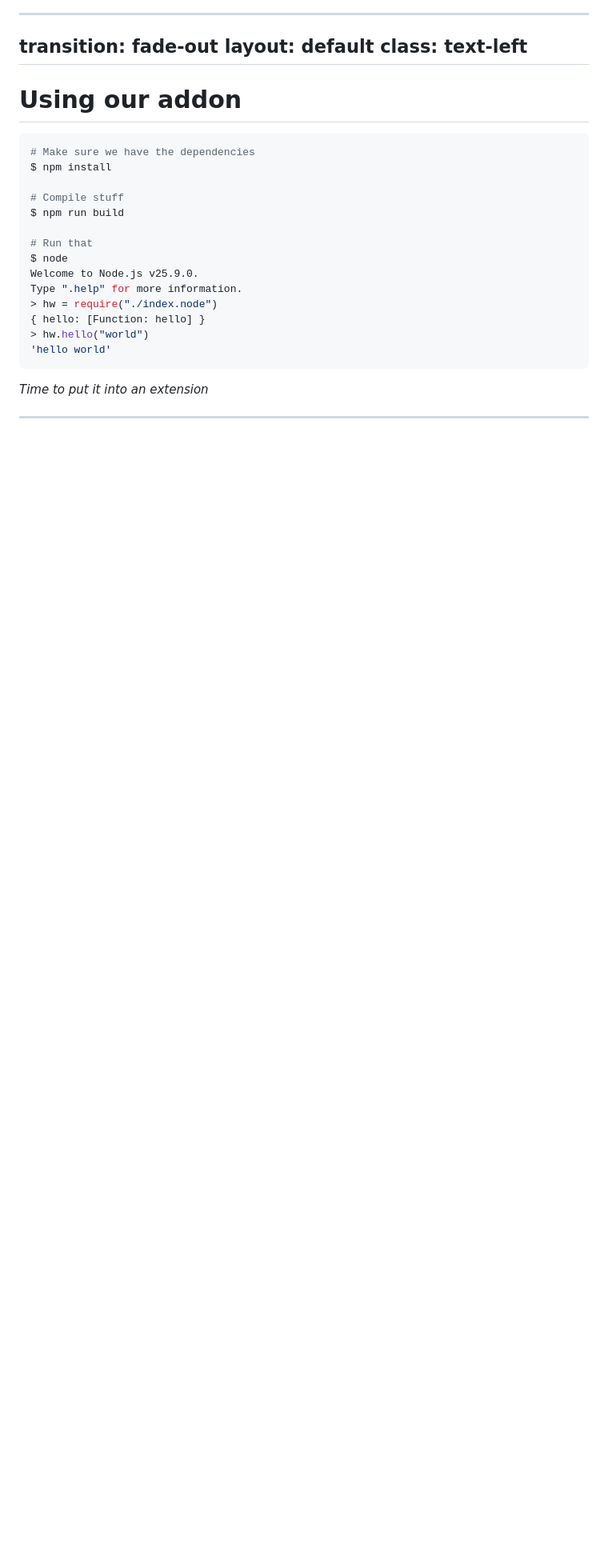
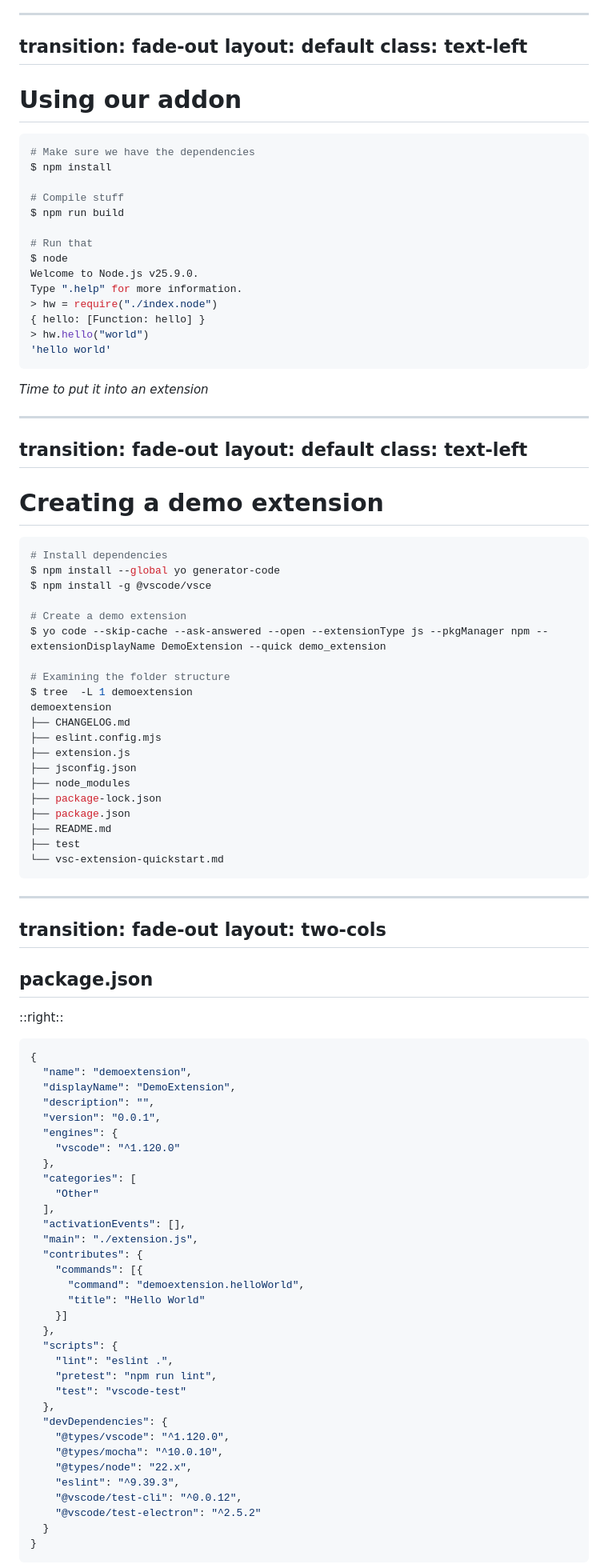
Before and after one commit to whokilleddb/SecurityFest26, a Markdown page: slides.md, the part around one of its changes. Shown at 80% size. GitHub-like rendering; blank space fills up the shorter version.

````diff
--- a/slides.md
+++ b/slides.md
@@ -1382,3 +1382,86 @@ Type ".help" for more information.
 _Time to put it into an extension_
 
 ---
+transition: fade-out
+layout: default
+class: text-left
+---
+
+# Creating a demo extension
+
+```bash {1-3|5-7|8-}
+# Install dependencies
+$ npm install --global yo generator-code
+$ npm install -g @vscode/vsce
+
+# Create a demo extension
+$ yo code --skip-cache --ask-answered --open --extensionType js --pkgManager npm --extensionDisplayName DemoExtension --quick demo_extension
+
+# Examining the folder structure
+$ tree  -L 1 demoextension
+demoextension
+├── CHANGELOG.md
+├── eslint.config.mjs
+├── extension.js
+├── jsconfig.json
+├── node_modules
+├── package-lock.json
+├── package.json
+├── README.md
+├── test
+└── vsc-extension-quickstart.md
+```
+
+---
+transition: fade-out
+layout: two-cols
+---
+
+<div class="h-full flex items-center">
+
+## package.json
+
+</div>
+
+::right::
+
+<style scoped>
+.slidev-code, .slidev-code * { font-size: 0.55rem !important; line-height: 0.85rem !important; }
+</style>
+
+```json
+{
+  "name": "demoextension",
+  "displayName": "DemoExtension",
+  "description": "",
+  "version": "0.0.1",
+  "engines": {
+    "vscode": "^1.120.0"
+  },
+  "categories": [
+    "Other"
+  ],
+  "activationEvents": [],
+  "main": "./extension.js",
+  "contributes": {
+    "commands": [{
+      "command": "demoextension.helloWorld",
+      "title": "Hello World"
+    }]
+  },
+  "scripts": {
+    "lint": "eslint .",
+    "pretest": "npm run lint",
+    "test": "vscode-test"
+  },
+  "devDependencies": {
+    "@types/vscode": "^1.120.0",
+    "@types/mocha": "^10.0.10",
+    "@types/node": "22.x",
+    "eslint": "^9.39.3",
+    "@vscode/test-cli": "^0.0.12",
+    "@vscode/test-electron": "^2.5.2"
+  }
+}
+```
+
````
Also changed, not shown: other parts of slides.md (+46 -0 lines).
